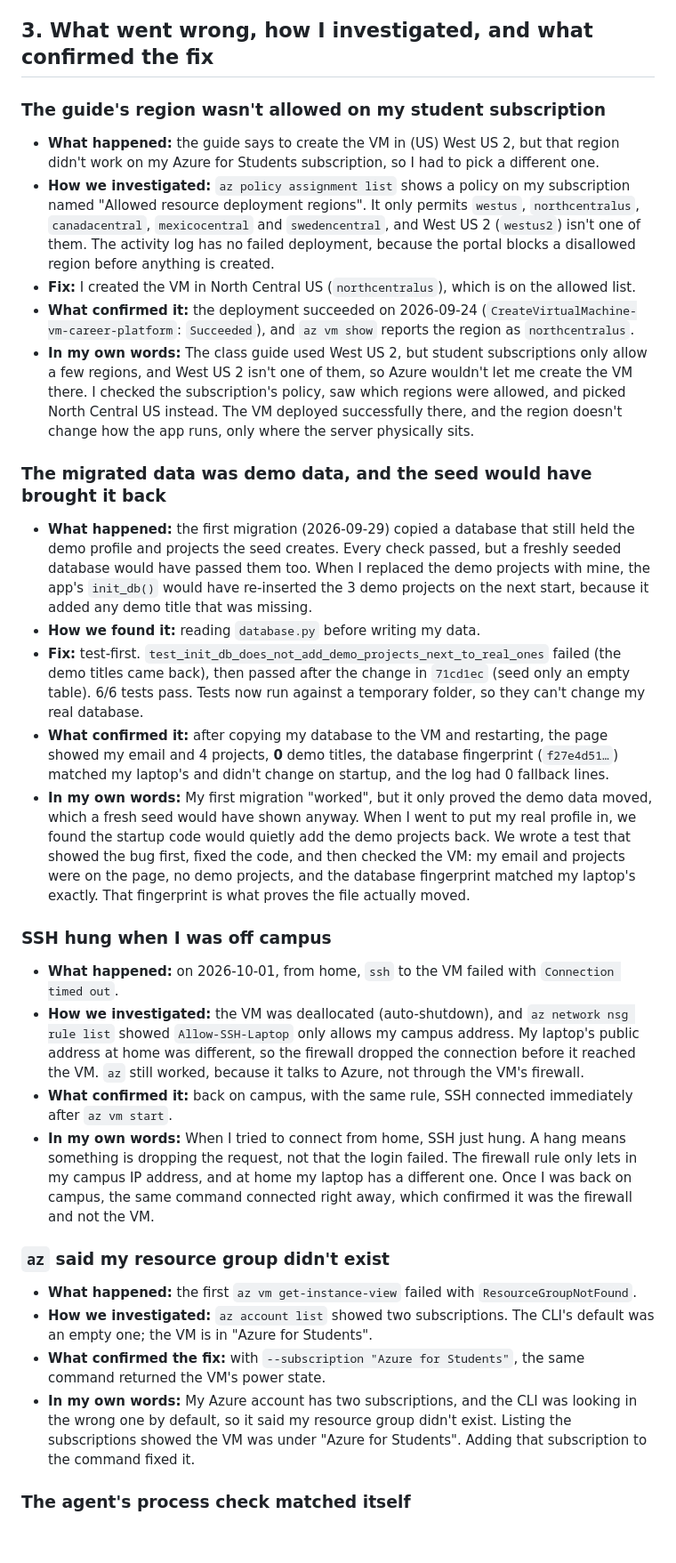
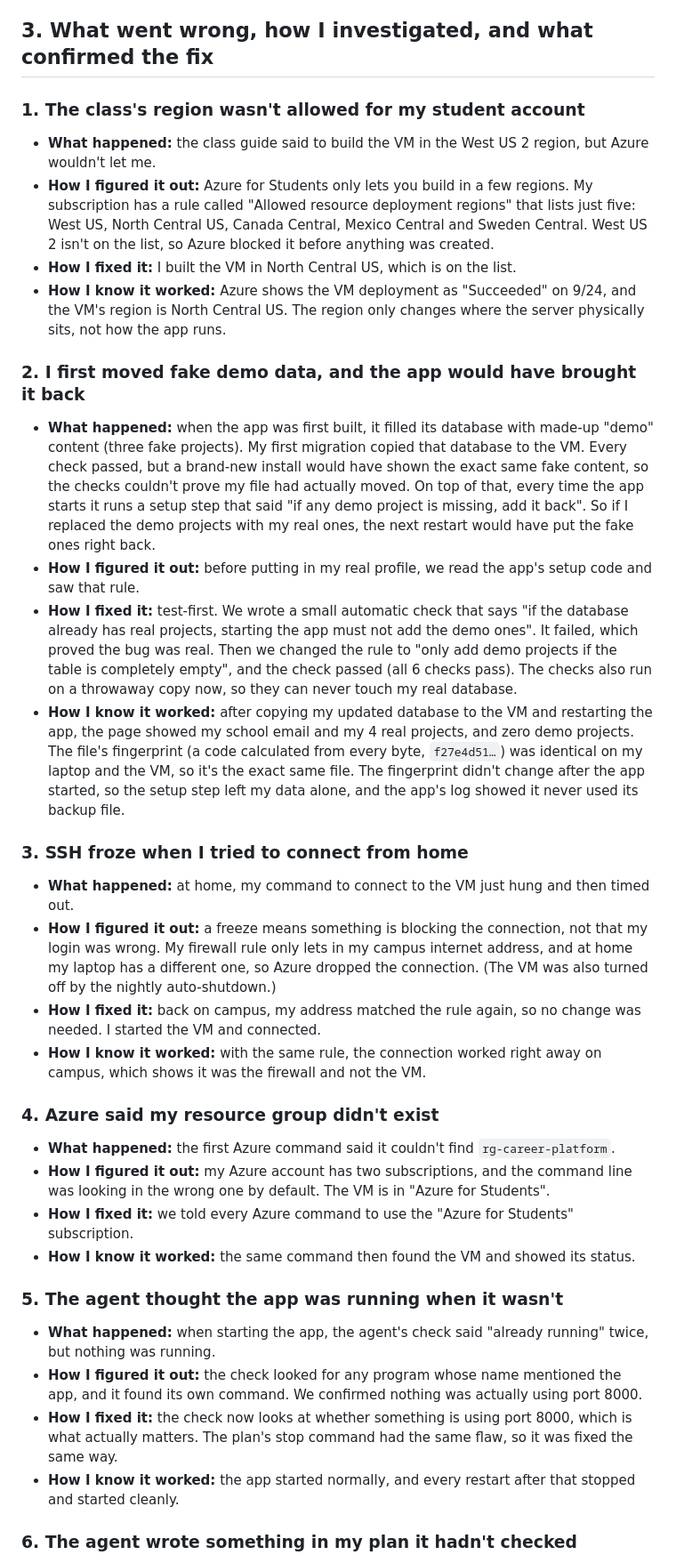
Before and after one commit to chelseahuang11/career-platform, a Markdown page: docs/evidence/ex03.md, the part around one of its changes. Shown at 89% size. GitHub-like rendering; blank space fills up the shorter version.

Commit message:
Rewrite Exercise 03 problems in plain language
Co-Authored-By: Claude Opus 5.5 (1M context) <noreply@anthropic.com>

```diff
--- a/docs/evidence/ex03.md
+++ b/docs/evidence/ex03.md
@@ -31,37 +31,40 @@ Taken 2026-10-01 at 12:06 PM, while `Temp-HTTP-8000` was open and the app listen
 
 ## 3. What went wrong, how I investigated, and what confirmed the fix
 
+### 1. The class's region wasn't allowed for my student account
 
+- **What happened:** the class guide said to build the VM in the West US 2 region, but Azure wouldn't let me.
+- **How I figured it out:** Azure for Students only lets you build in a few regions. My subscription has a rule called "Allowed resource deployment regions" that lists just five: West US, North Central US, Canada Central, Mexico Central and Sweden Central. West US 2 isn't on the list, so Azure blocked it before anything was created.
+- **How I fixed it:** I built the VM in North Central US, which is on the list.
+- **How I know it worked:** Azure shows the VM deployment as "Succeeded" on 9/24, and the VM's region is North Central US. The region only changes where the server physically sits, not how the app runs.
 
-### The guide's region wasn't allowed on my student subscription
+### 2. I first moved fake demo data, and the app would have brought it back
 
-- **What happened:** the guide says to create the VM in (US) West US 2, but that region didn't work on my Azure for Students subscription, so I had to pick a different one.
-- **How we investigated:** `az policy assignment list` shows a policy on my subscription named "Allowed resource deployment regions". It only permits `westus`, `northcentralus`, `canadacentral`, `mexicocentral` and `swedencentral`, and West US 2 (`westus2`) isn't one of them. The activity log has no failed deployment, because the portal blocks a disallowed region before anything is created.
-- **Fix:** I created the VM in North Central US (`northcentralus`), which is on the allowed list.
-- **What confirmed it:** the deployment succeeded on 2026-09-24 (`CreateVirtualMachine-vm-career-platform`: `Succeeded`), and `az vm show` reports the region as `northcentralus`.
-- **In my own words:** The class guide used West US 2, but student subscriptions only allow a few regions, and West US 2 isn't one of them, so Azure wouldn't let me create the VM there. I checked the subscription's policy, saw which regions were allowed, and picked North Central US instead. The VM deployed successfully there, and the region doesn't change how the app runs, only where the server physically sits.
+- **What happened:** when the app was first built, it filled its database with made-up "demo" content (three fake projects). My first migration copied that database to the VM. Every check passed, but a brand-new install would have shown the exact same fake content, so the checks couldn't prove my file had actually moved. On top of that, every time the app starts it runs a setup step that said "if any demo project is missing, add it back". So if I replaced the demo projects with my real ones, the next restart would have put the fake ones right back.
+- **How I figured it out:** before putting in my real profile, we read the app's setup code and saw that rule.
+- **How I fixed it:** test-first. We wrote a small automatic check that says "if the database already has real projects, starting the app must not add the demo ones". It failed, which proved the bug was real. Then we changed the rule to "only add demo projects if the table is completely empty", and the check passed (all 6 checks pass). The checks also run on a throwaway copy now, so they can never touch my real database.
+- **How I know it worked:** after copying my updated database to the VM and restarting the app, the page showed my school email and my 4 real projects, and zero demo projects. The file's fingerprint (a code calculated from every byte, `f27e4d51…`) was identical on my laptop and the VM, so it's the exact same file. The fingerprint didn't change after the app started, so the setup step left my data alone, and the app's log showed it never used its backup file.
 
-### The migrated data was demo data, and the seed would have brought it back
+### 3. SSH froze when I tried to connect from home
 
-- **What happened:** the first migration (2026-09-29) copied a database that still held the demo profile and projects the seed creates. Every check passed, but a freshly seeded database would have passed them too. When I replaced the demo projects with mine, the app's `init_db()` would have re-inserted the 3 demo projects on the next start, because it added any demo title that was missing.
-- **How we found it:** reading `database.py` before writing my data.
-- **Fix:** test-first. `test_init_db_does_not_add_demo_projects_next_to_real_ones` failed (the demo titles came back), then passed after the change in `71cd1ec` (seed only an empty table). 6/6 tests pass. Tests now run against a temporary folder, so they can't change my real database.
-- **What confirmed it:** after copying my database to the VM and restarting, the page showed my email and 4 projects, **0** demo titles, the database fingerprint (`f27e4d51…`) matched my laptop's and didn't change on startup, and the log had 0 fallback lines.
-- **In my own words:** My first migration "worked", but it only proved the demo data moved, which a fresh seed would have shown anyway. When I went to put my real profile in, we found the startup code would quietly add the demo projects back. We wrote a test that showed the bug first, fixed the code, and then checked the VM: my email and projects were on the page, no demo projects, and the database fingerprint matched my laptop's exactly. That fingerprint is what proves the file actually moved.
+- **What happened:** at home, my command to connect to the VM just hung and then timed out.
+- **How I figured it out:** a freeze means something is blocking the connection, not that my login was wrong. My firewall rule only lets in my campus internet address, and at home my laptop has a different one, so Azure dropped the connection. (The VM was also turned off by the nightly auto-shutdown.)
+- **How I fixed it:** back on campus, my address matched the rule again, so no change was needed. I started the VM and connected.
+- **How I know it worked:** with the same rule, the connection worked right away on campus, which shows it was the firewall and not the VM.
 
-### SSH hung when I was off campus
+### 4. Azure said my resource group didn't exist
 
-- **What happened:** on 2026-10-01, from home, `ssh` to the VM failed with `Connection timed out`.
-- **How we investigated:** the VM was deallocated (auto-shutdown), and `az network nsg rule list` showed `Allow-SSH-Laptop` only allows my campus address. My laptop's public address at home was different, so the firewall dropped the connection before it reached the VM. `az` still worked, because it talks to Azure, not through the VM's firewall.
-- **What confirmed it:** back on campus, with the same rule, SSH connected immediately after `az vm start`.
-- **In my own words:** When I tried to connect from home, SSH just hung. A hang means something is dropping the request, not that the login failed. The firewall rule only lets in my campus IP address, and at home my laptop has a different one. Once I was back on campus, the same command connected right away, which confirmed it was the firewall and not the VM.
+- **What happened:** the first Azure command said it couldn't find `rg-career-platform`.
+- **How I figured it out:** my Azure account has two subscriptions, and the command line was looking in the wrong one by default. The VM is in "Azure for Students".
+- **How I fixed it:** we told every Azure command to use the "Azure for Students" subscription.
+- **How I know it worked:** the same command then found the VM and showed its status.
 
-### `az` said my resource group didn't exist
+### 5. The agent thought the app was running when it wasn't
 
-- **What happened:** the first `az vm get-instance-view` failed with `ResourceGroupNotFound`.
-- **How we investigated:** `az account list` showed two subscriptions. The CLI's default was an empty one; the VM is in "Azure for Students".
-- **What confirmed the fix:** with `--subscription "Azure for Students"`, the same command returned the VM's power state.
-- **In my own words:** My Azure account has two subscriptions, and the CLI was looking in the wrong one by default, so it said my resource group didn't exist. Listing the subscriptions showed the VM was under "Azure for Students". Adding that subscription to the command fixed it.
+- **What happened:** when starting the app, the agent's check said "already running" twice, but nothing was running.
+- **How I figured it out:** the check looked for any program whose name mentioned the app, and it found its own command. We confirmed nothing was actually using port 8000.
+- **How I fixed it:** the check now looks at whether something is using port 8000, which is what actually matters. The plan's stop command had the same flaw, so it was fixed the same way.
+- **How I know it worked:** the app started normally, and every restart after that stopped and started cleanly.
 
-### The agent's process check matched itself
+### 6. The agent wrote something in my plan it hadn't checked
 
```
Also changed, not shown: other parts of docs/evidence/ex03.md (+4 -11 lines).
